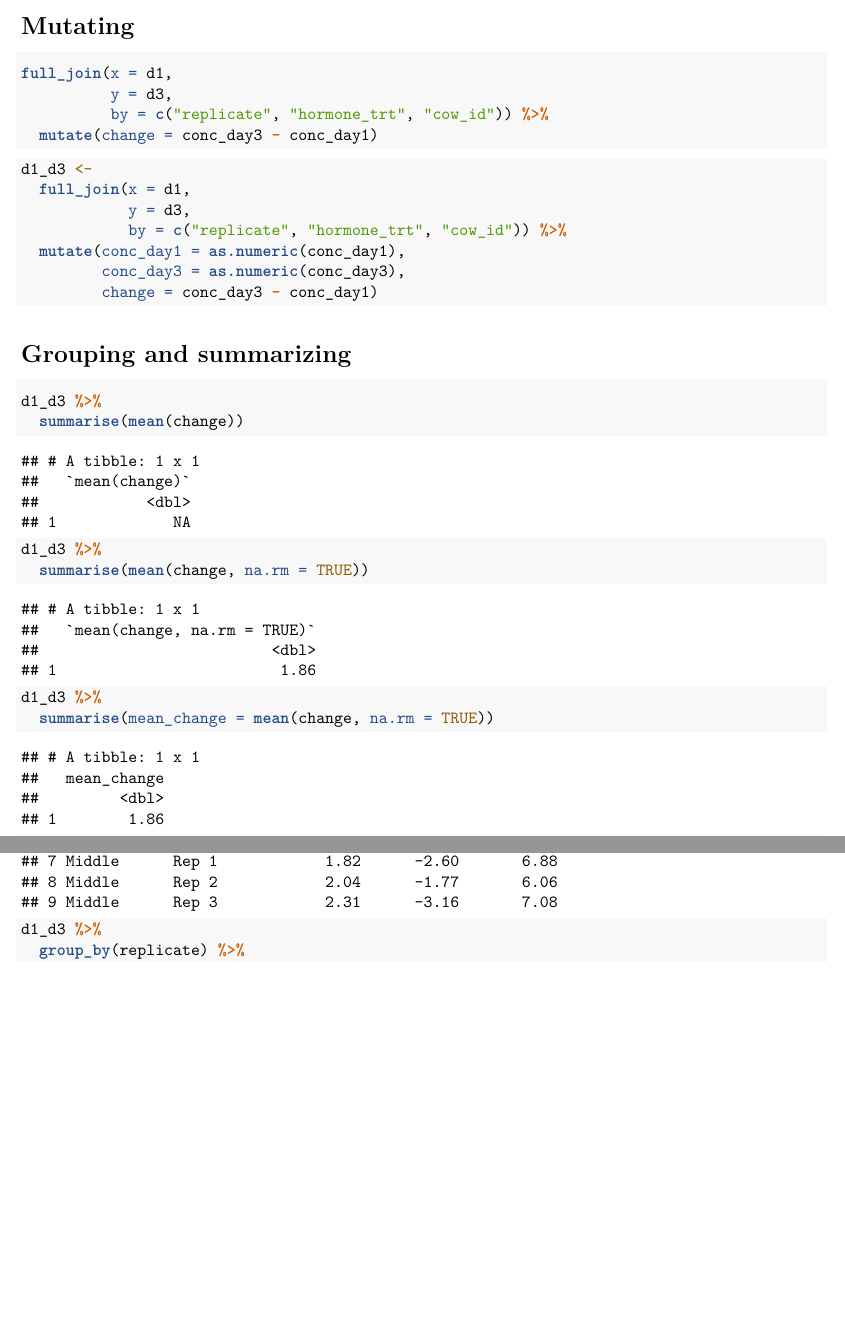
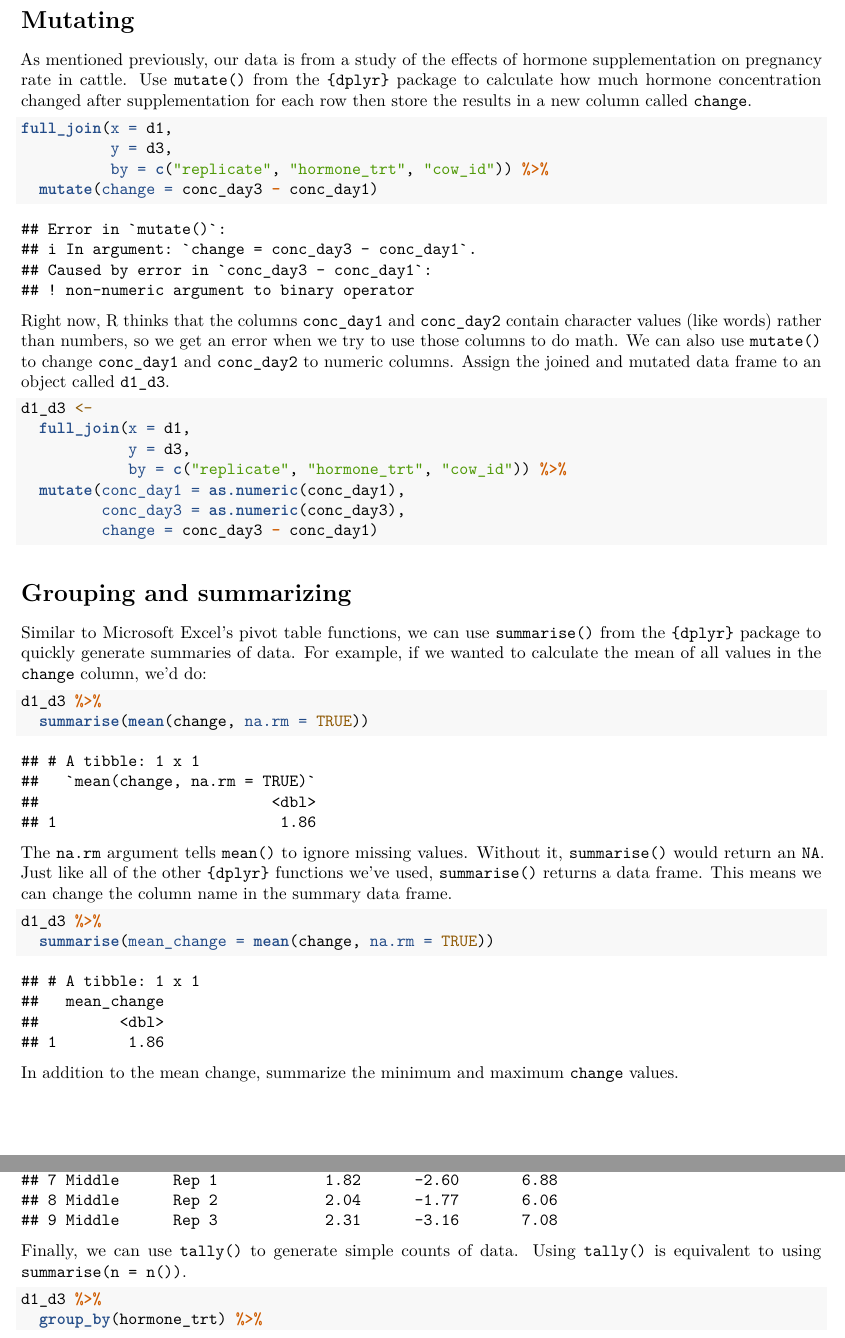
Before and after one commit to harlydurbin/GAP-tidy-data, an R Markdown document (tidy-data-exercises.Rmd): two parts of pages 7 and 8 of 9, joined at a grey line, cut so that both start at the same text, the shorter picture padded with empty space. Rendered offline with R 4.5, knitr and Pandoc, then LaTeX, with nearby package versions; column names are cleaned by a stand-in for the janitor package.

Commit message:
Update exercises

````diff
--- a/tidy-data-exercises.Rmd
+++ b/tidy-data-exercises.Rmd
@@ -184,12 +186,16 @@ left_join(x = d3,
 
 # Mutating
 
-```{r, eval= FALSE}
+As mentioned previously, our data is from a study of the effects of hormone supplementation on pregnancy rate in cattle. Use `mutate()` from the `{dplyr}` package to calculate how much hormone concentration changed after supplementation for each row then store the results in a new column called `change`.
+
+```{r, error=TRUE}
 full_join(x = d1,
           y = d3,
           by = c("replicate", "hormone_trt", "cow_id")) %>%
   mutate(change = conc_day3 - conc_day1)
 ```
+
+Right now, R thinks that the columns `conc_day1` and `conc_day2` contain character values (like words) rather than numbers, so we get an error when we try to use those columns to do math. We can also use `mutate()` to change `conc_day1` and `conc_day2` to numeric columns. Assign the joined and mutated data frame to an object called `d1_d3`.
 
 ```{r}
 d1_d3 <-
@@ -203,12 +209,7 @@ d1_d3 <-
 
 # Grouping and summarizing
 
-```{r}
-
-d1_d3 %>%
-  summarise(mean(change))
-
-```
+Similar to Microsoft Excel’s pivot table functions, we can use `summarise()` from the `{dplyr}` package to quickly generate summaries of data. For example, if we wanted to calculate the mean of all values in the `change` column, we'd do:
 
 ```{r}
 
@@ -217,6 +218,9 @@ d1_d3 %>%
 
 ```
 
+The `na.rm` argument tells `mean()` to ignore missing values. Without it, `summarise()` would return an `NA`.
+Just like all of the other `{dplyr}` functions we've used, `summarise()` returns a data frame. This means we can change the column name in the summary data frame.
+
 ```{r}
 
 d1_d3 %>%
@@ -224,4 +228,4 @@ d1_d3 %>%
 
 ```
 
-```{r}
+In addition to the mean change, summarize the minimum and maximum `change` values.
@@ -252,10 +264,12 @@ d1_d3 %>%
 
 ```
 
+Finally, we can use `tally()` to generate simple counts of data. Using `tally()` is equivalent to using `summarise(n = n())`.
+
 ```{r}
 
 d1_d3 %>%
-  group_by(replicate) %>%
+  group_by(hormone_trt) %>%
   tally()
 ```
 
````
Also changed, not shown: tidy-data-exercises.Rmd (28 more changed lines), 1 other file.
